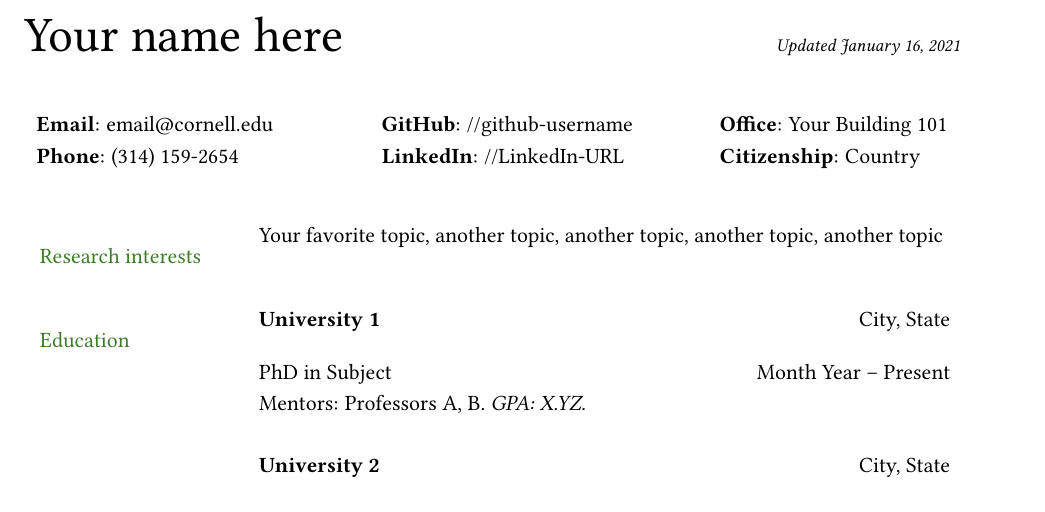
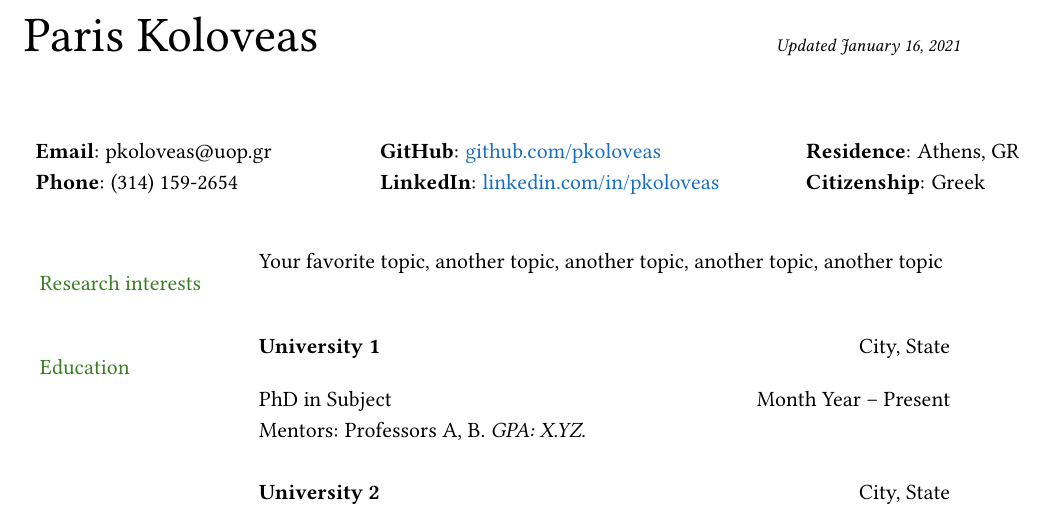
Before and after one commit to pariskoloveas/pkoloveas-cv, a LaTeX document (main.tex): part of page 1 of 3, cut at the place of the change. Compiled offline with pdfLaTeX.

Commit message:
added contact info

```diff
--- a/main.tex
+++ b/main.tex
@@ -5,7 +5,7 @@
 \usepackage[utf8]{inputenc}
 
 % Package imports
-\usepackage{setspace, longtable, graphicx, hyphenat, hyperref, fancyhdr, ifthen, everypage, enumitem, amsmath, setspace}
+\usepackage{setspace, longtable, graphicx, hyphenat, url, hyperref, fancyhdr, ifthen, everypage, enumitem, amsmath, setspace}
 
 % --- Page layout settings ---
 
@@ -33,7 +33,7 @@
 \begin{document}
 
 % Name and date of last update to this document
-\noindent{\Huge{Your name here}
+\noindent{\Huge{Paris Koloveas}
 \hfill{\it\footnotesize Updated \today}}
 
 % --- Contact information and other items ---
@@ -41,15 +41,15 @@
 \vspace{0.5cm}
 \begin{center}
 \begin{tabular}{lll}
-% Line 1: Email, GitHub, office location
-\textbf{Email}: email@cornell.edu      &
-\hspace{0.55in} \textbf{GitHub}: //github-username    &
-\hspace{0.4in} 	\textbf{Office}: Your Building 101 \\
+% Line 1: Email, GitHub, date of birth
+\textbf{Email}: pkoloveas@uop.gr      &
+\hspace{0.55in} \textbf{GitHub}: \href{https://github.com/pariskoloveas}{github.com/pkoloveas}   &
+\hspace{0.4in} 	\textbf{Residence}: Athens, GR \\
 
 % Line 2: Phone number, LinkedIn, citizenship
 \textbf{Phone}: (314) 159-2654   &
-\hspace{0.55in} \textbf{LinkedIn}: //LinkedIn-URL   &
-\hspace{0.4in} \textbf{Citizenship}: Country
+\hspace{0.55in} \textbf{LinkedIn}: \href{https://www.linkedin.com/in/pkoloveas/}{linkedin.com/in/pkoloveas}    &
+\hspace{0.4in} \textbf{Citizenship}: Greek
 \end{tabular}
 \end{center}
 
```
Also changed, not shown: main.pdf.
